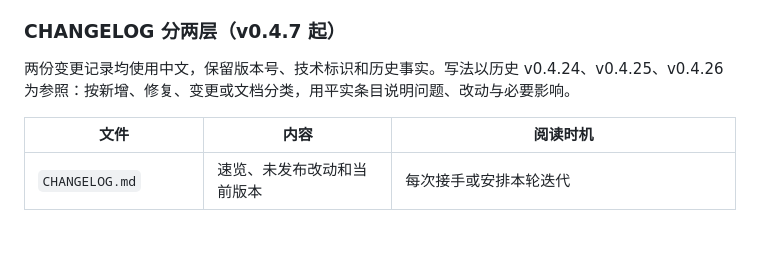
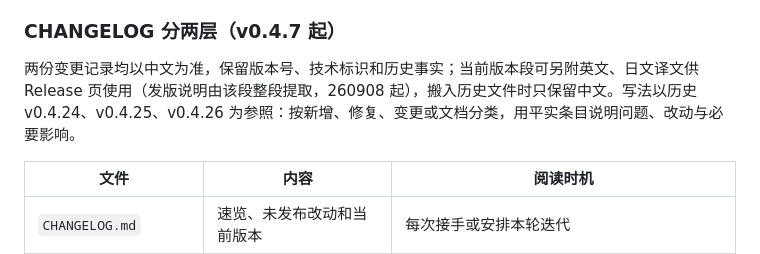
Before and after one commit to FuHehe12/cc-wire-analyzer, a Markdown page: docs/development/开发约定.md, the part around the change. Drawn GitHub-style; blank space fills up the shorter version.

```diff
--- a/docs/development/开发约定.md
+++ b/docs/development/开发约定.md
@@ -1143,7 +1143,7 @@ git tag：CI 构建前从 tag 生成 `src/_version.py`（`app.py` 运行时读
 
 ### CHANGELOG 分两层（v0.4.7 起）
 
-两份变更记录均使用中文，保留版本号、技术标识和历史事实。写法以历史 v0.4.24、v0.4.25、v0.4.26 为参照：按新增、修复、变更或文档分类，用平实条目说明问题、改动与必要影响。
+两份变更记录均以中文为准，保留版本号、技术标识和历史事实；当前版本段可另附英文、日文译文供 Release 页使用（发版说明由该段整段提取，260908 起），搬入历史文件时只保留中文。写法以历史 v0.4.24、v0.4.25、v0.4.26 为参照：按新增、修复、变更或文档分类，用平实条目说明问题、改动与必要影响。
 
 | 文件 | 内容 | 阅读时机 |
 |---|---|---|
```
Also changed, not shown: CHANGELOG.md (+65 -20 lines).
